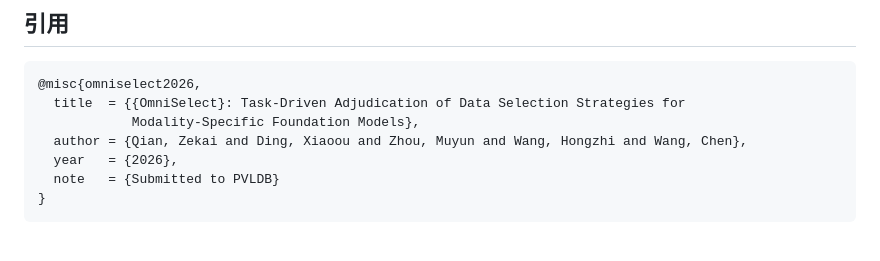
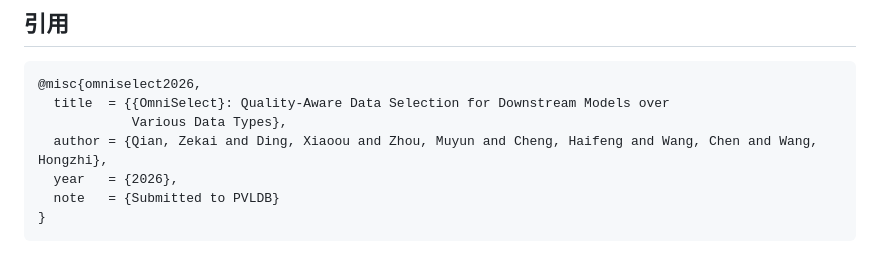
Before and after one commit to qzkinhit/OmniSelect-Benchmark, a Markdown page: README_zh.md, the part around the change. GitHub-like rendering.

````diff
--- a/README_zh.md
+++ b/README_zh.md
@@ -127,9 +127,9 @@ python -m omniselect.store.replay results_and_logs/smoke
 
 ```bibtex
 @misc{omniselect2026,
-  title  = {{OmniSelect}: Task-Driven Adjudication of Data Selection Strategies for
-            Modality-Specific Foundation Models},
-  author = {Qian, Zekai and Ding, Xiaoou and Zhou, Muyun and Wang, Hongzhi and Wang, Chen},
+  title  = {{OmniSelect}: Quality-Aware Data Selection for Downstream Models over
+            Various Data Types},
+  author = {Qian, Zekai and Ding, Xiaoou and Zhou, Muyun and Cheng, Haifeng and Wang, Chen and Wang, Hongzhi},
   year   = {2026},
   note   = {Submitted to PVLDB}
 }
````
Also changed, not shown: README.md (+1 -1 lines).
